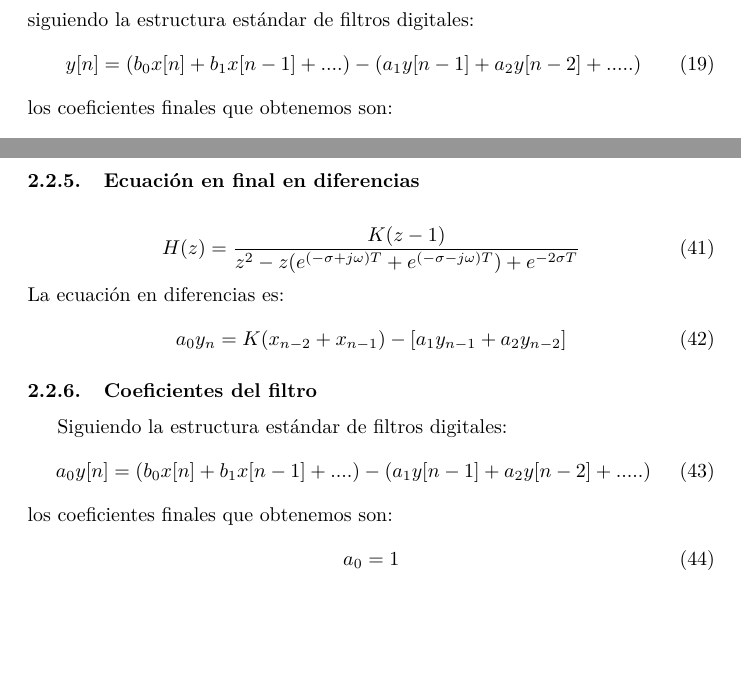
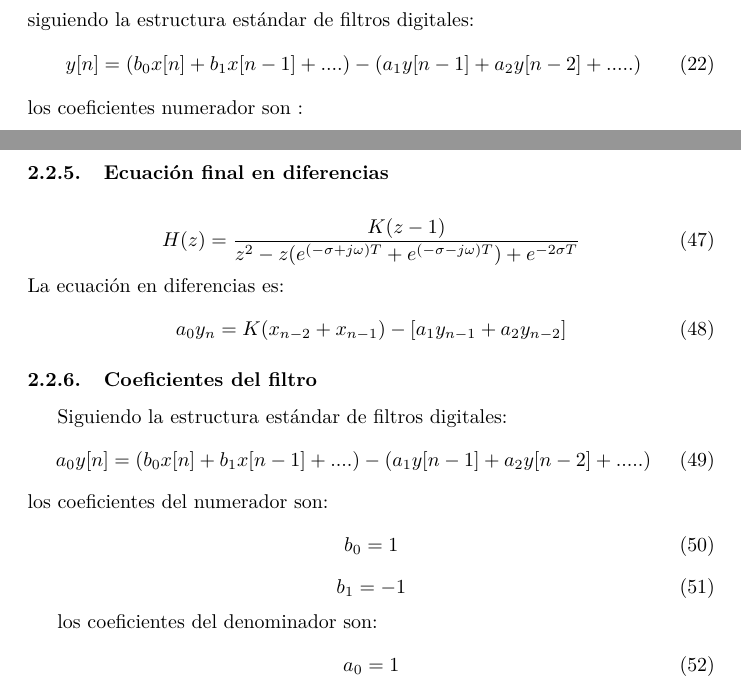
Before and after one commit to ialbar/factory_filter, a LaTeX document (doc/filtros_sedecal.tex): two parts of pages 6 and 12 of 19 before the commit and two parts of pages 6 and 13 of 20 after it, joined at a grey line, cut so that both start at the same text, the shorter picture padded with empty space. The pictures show the PDF file doc/filtros_sedecal.pdf that the author committed with the source.

Commit message:
mejorando el documento de filtros

```diff
--- a/doc/filtros_sedecal.tex
+++ b/doc/filtros_sedecal.tex
@@ -72,12 +72,22 @@ siguiendo la estructura estándar de filtros digitales:
 \begin{equation}
 y[n]=(b_0x[n]+b_1x[n-1]+ ....)-(a_1y[n-1] + a_2y[n-2] + .....)
 \end{equation}
-los coeficientes finales que obtenemos son:
+los coeficientes del numerador son:
+	\begin{equation}
+		b_0=1;
+	\end{equation}
+	\begin{equation}
+		b_1=e^{-\omega_oT};
+	\end{equation}
+
+los coeficientes del denominador son:
 	\begin{equation}
 		a_0=1;
+	\end{equation}
+	\begin{equation}
 		a_1=e^{-\omega_oT};
-b_0=1-e^{-\omega_oT}
 	\end{equation}
+
 \subsubsection{Código de Matlab}
 \lstset{language=Matlab,%
 	basicstyle=\scriptsize,
@@ -162,4 +172,8 @@ siguiendo la estructura estándar de filtros digitales:
 \begin{equation}
 y[n]=(b_0x[n]+b_1x[n-1]+ ....)-(a_1y[n-1] + a_2y[n-2] + .....)
 \end{equation}
-los coeficientes finales que obtenemos son:
+los coeficientes numerador son :
+	\begin{equation}
+		b_0=1;
+	\end{equation}
+	\begin{equation}
@@ -168,7 +187,6 @@ a_0=1;
 		a_1=e^{-\omega_oT};
-b_0=1;
-b_1=-1
 	\end{equation}
+
 
 \subsubsection{Código de Matlab}
 \lstset{language=Matlab,%
@@ -376,7 +390,15 @@ Siguiendo la estructura estándar de filtros digitales:
 \begin{equation}
 a_0y[n]=(b_0x[n]+b_1x[n-1]+ ....)-(a_1y[n-1] + a_2y[n-2] + .....)
 \end{equation}
-los coeficientes finales que obtenemos son:
+los coeficientes del numerador son:
+	\begin{equation}
+		b_0=1
+	\end{equation}
+	\begin{equation}
+		b_1=-1
+	\end{equation}
+
+los coeficientes del denominador son:
 	\begin{equation}
 		a_0=1
 	\end{equation}
```
Also changed, not shown: doc/filtros_sedecal.pdf, doc/filtros_sedecal.tex (23 more changed lines), 2 other files. Lines whose indentation alone changed are shown as unchanged.
